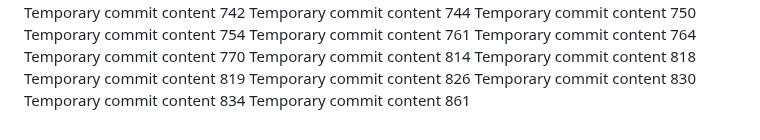
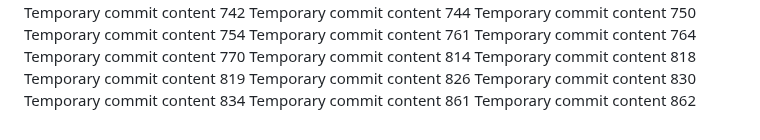
Before and after one commit to andreapozzan/WorkFlowX, a Markdown page: report.md, the part around the change. Rendered like a GitHub page.

```diff
--- a/report.md
+++ b/report.md
@@ -177,3 +177,4 @@ Temporary commit content 826
 Temporary commit content 830
 Temporary commit content 834
 Temporary commit content 861
+Temporary commit content 862
```
